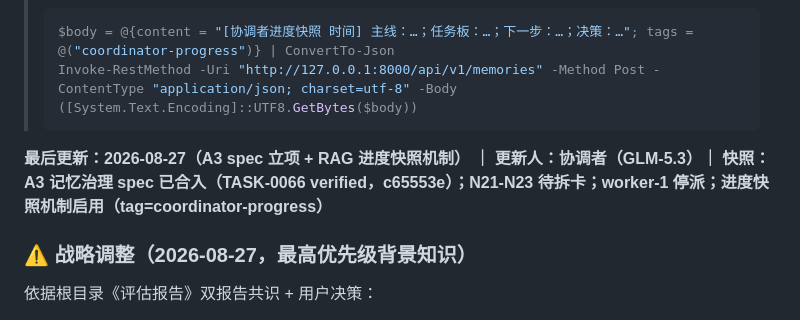
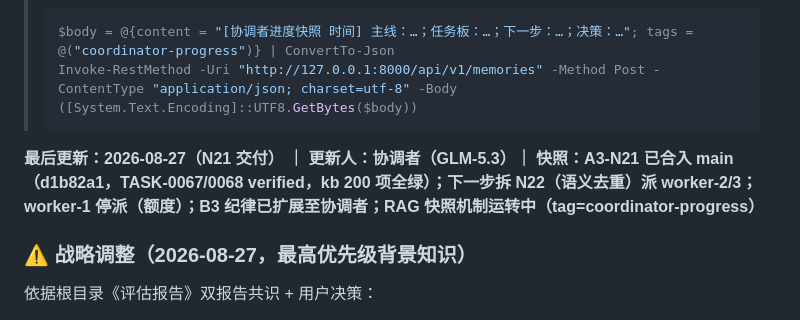
Before and after one commit to fish827-08/rag-kb, a Markdown page: orchestra/coordinator-prompt.md, the part around the change. Drawn GitHub-style.

Commit message:
文档: 协调者接力状态更新至N21交付

````diff
--- a/orchestra/coordinator-prompt.md
+++ b/orchestra/coordinator-prompt.md
@@ -38,7 +38,7 @@
 > Invoke-RestMethod -Uri "http://127.0.0.1:8000/api/v1/memories" -Method Post -ContentType "application/json; charset=utf-8" -Body ([System.Text.Encoding]::UTF8.GetBytes($body))
 > ```
 
-**最后更新：2026-08-27（A3 spec 立项 + RAG 进度快照机制） ｜ 更新人：协调者（GLM-5.3）｜ 快照：A3 记忆治理 spec 已合入（TASK-0066 verified，c65553e）；N21-N23 待拆卡；worker-1 停派；进度快照机制启用（tag=coordinator-progress）**
+**最后更新：2026-08-27（N21 交付） ｜ 更新人：协调者（GLM-5.3）｜ 快照：A3-N21 已合入 main（d1b82a1，TASK-0067/0068 verified，kb 200 项全绿）；下一步拆 N22（语义去重）派 worker-2/3；worker-1 停派（额度）；B3 纪律已扩展至协调者；RAG 快照机制运转中（tag=coordinator-progress）**
 
 ### ⚠️ 战略调整（2026-08-27，最高优先级背景知识）
 
````
